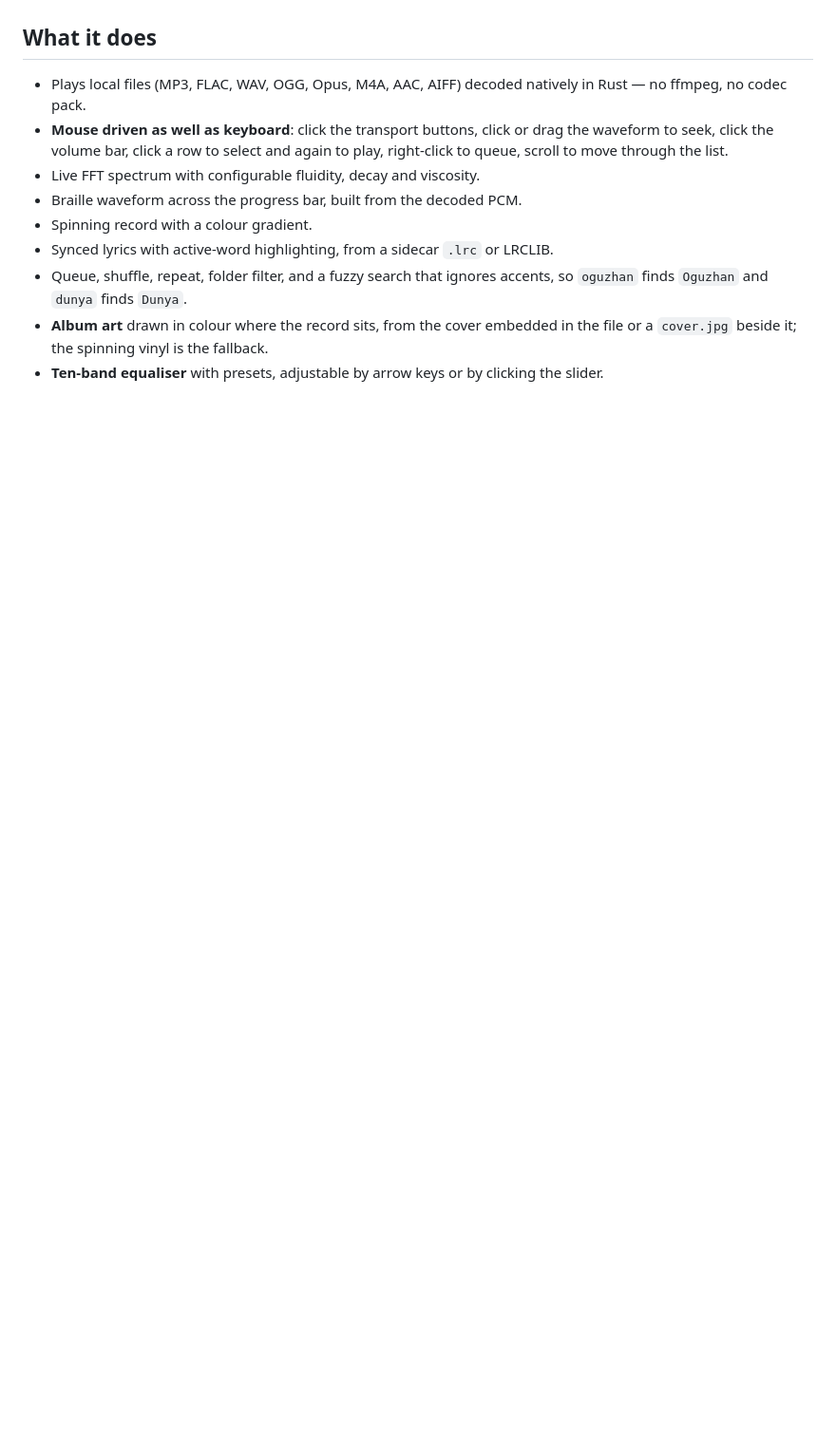
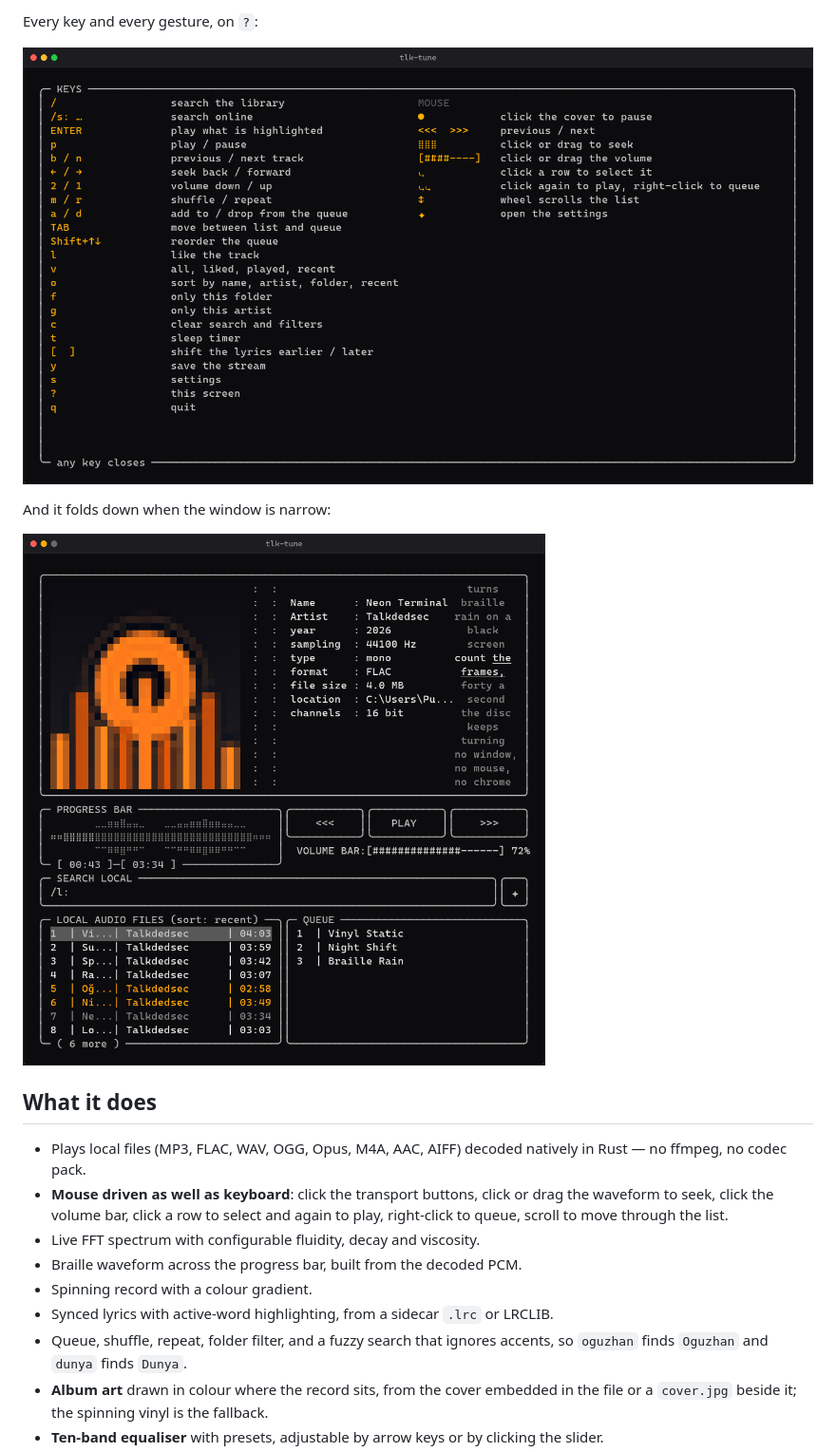
Before and after one commit to Talkdedsec/tlk-tune, a Markdown page: README.md, the part around the change printed below. Shown: that part at 95% size. Drawn GitHub-style; pictures changed too: docs/help.png (added), docs/narrow.png (added); folded sections open; blank space fills up the shorter version.

```diff
--- a/README.md
+++ b/README.md
@@ -11,3 +25,12 @@ tlk-tune
+Every key and every gesture, on `?`:
+
+![Keys](docs/help.png)
+
+And it folds down when the window is narrow:
+
+![Narrow](docs/narrow.png)
+
+</details>
 
 ## What it does
 
```
Also changed, not shown: other parts of README.md (+22 -1 lines), CONTRIBUTING.md (added, +63 -0 lines), README.tr.md (+30 -1 lines), docs/player.png (added), docs/search.png (added), docs/settings.png (added).
